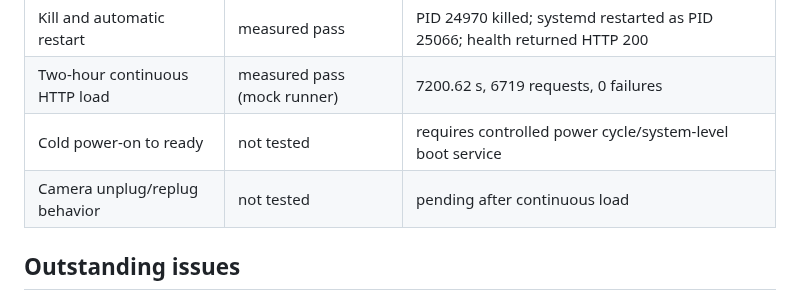
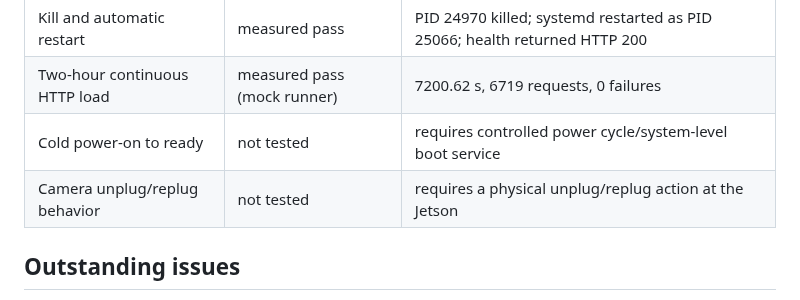
Before and after one commit to GiraffeTechnology/giraffe-qc-model, a Markdown page: PHASE1_TEST_REPORT.md, the part around the change. Rendered like a GitHub page.

Commit message:
clarify physical hotplug test status

```diff
--- a/PHASE1_TEST_REPORT.md
+++ b/PHASE1_TEST_REPORT.md
@@ -49,7 +49,7 @@ inference latency.
 | Kill and automatic restart | measured pass | PID 24970 killed; systemd restarted as PID 25066; health returned HTTP 200 |
 | Two-hour continuous HTTP load | measured pass (mock runner) | 7200.62 s, 6719 requests, 0 failures |
 | Cold power-on to ready | not tested | requires controlled power cycle/system-level boot service |
-| Camera unplug/replug behavior | not tested | pending after continuous load |
+| Camera unplug/replug behavior | not tested | requires a physical unplug/replug action at the Jetson |
 
 ## Outstanding issues
 
```
